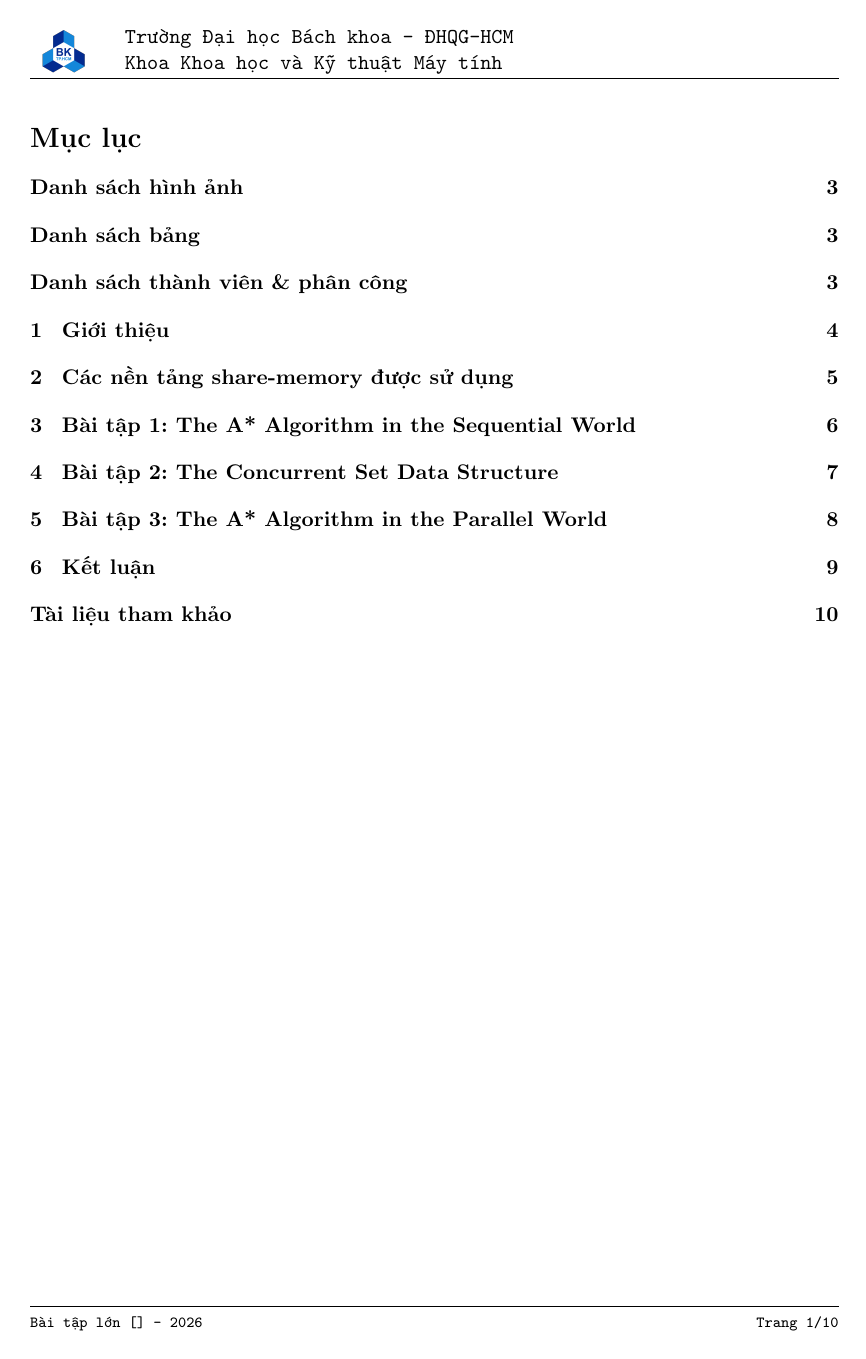
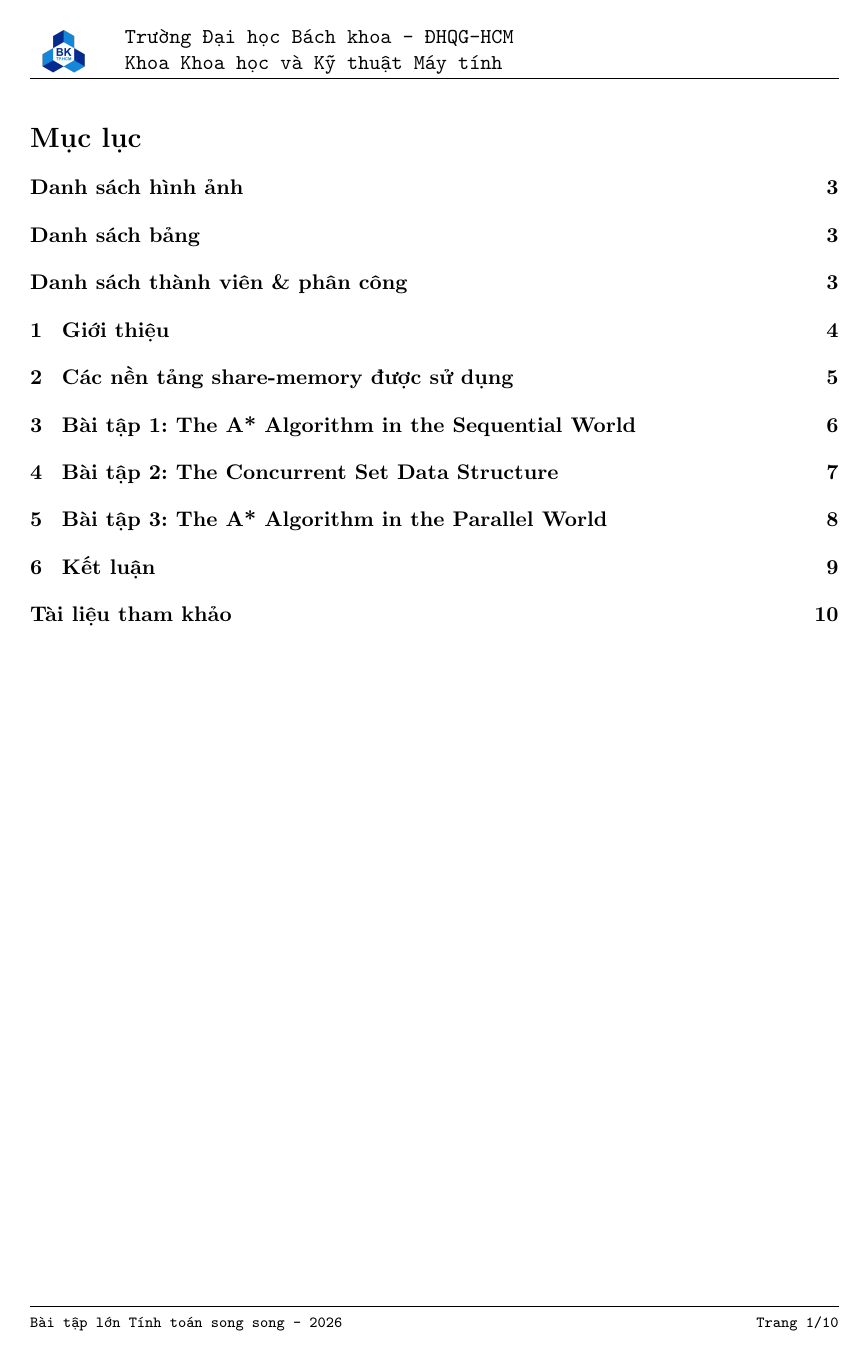
Before and after one commit to trillion1e12/parallel-computing-assignment-2-report, a LaTeX document (main-vi.tex): page 2 of 11. Compiled offline with pdfLaTeX.

Commit message:
fix: add course name

```diff
--- a/main-vi.tex
+++ b/main-vi.tex
@@ -88,7 +88,7 @@
 		\tiny \bf
 	\end{tabular}  }
 \fancyfoot{} % clear all footer fields
-\fancyfoot[L]{\scriptsize \ttfamily Bài tập lớn [] - \the\year}
+\fancyfoot[L]{\scriptsize \ttfamily Bài tập lớn Tính toán song song - \the\year}
 \fancyfoot[R]{\scriptsize \ttfamily Trang {\thepage}/\pageref{LastPage}}
 \renewcommand{\headrulewidth}{0.3pt}
 \renewcommand{\footrulewidth}{0.3pt}
```
Also changed, not shown: main-vi.pdf.
